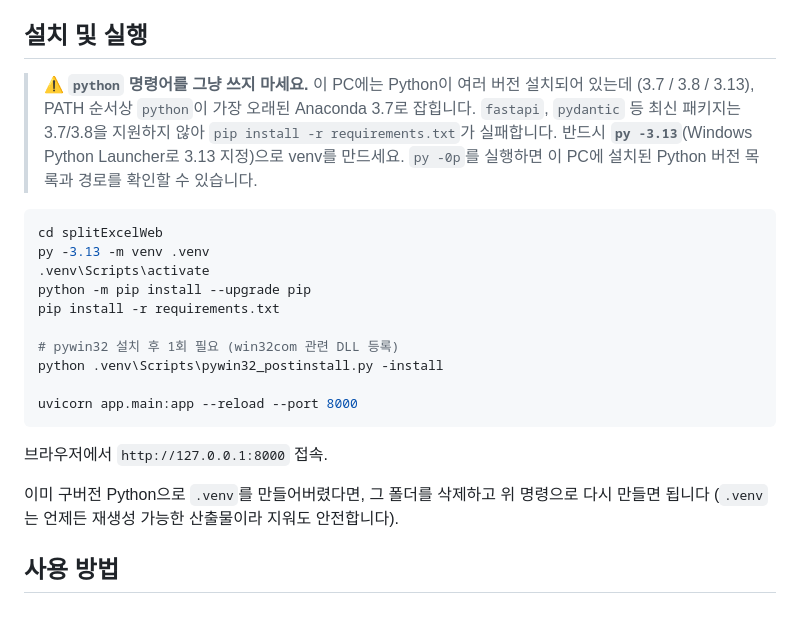
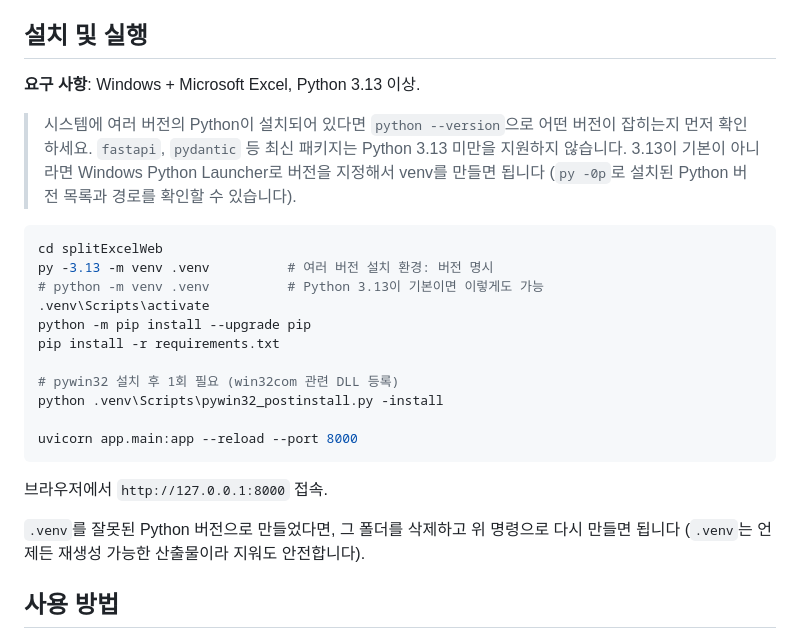
Before and after one commit to jiyeub786/splitExcelWeb, a Markdown page: README.md, the part around the change. GitHub-like rendering.

Commit message:
Generalize install instructions, drop machine-specific Python version warning
"이 PC에는..." 같은 특정 개발 환경 설명 대신, Python 3.13 이상이 필요하다는
일반적인 요구사항과 확인 방법으로 바꿨다.

````diff
--- a/README.md
+++ b/README.md
@@ -45,15 +45,17 @@
 
 ## 설치 및 실행
 
-> ⚠️ **`python` 명령어를 그냥 쓰지 마세요.** 이 PC에는 Python이 여러 버전 설치되어 있는데
-> (3.7 / 3.8 / 3.13), PATH 순서상 `python`이 가장 오래된 Anaconda 3.7로 잡힙니다. `fastapi`,
-> `pydantic` 등 최신 패키지는 3.7/3.8을 지원하지 않아 `pip install -r requirements.txt`가
-> 실패합니다. 반드시 **`py -3.13`**(Windows Python Launcher로 3.13 지정)으로 venv를 만드세요.
-> `py -0p`를 실행하면 이 PC에 설치된 Python 버전 목록과 경로를 확인할 수 있습니다.
+**요구 사항**: Windows + Microsoft Excel, Python 3.13 이상.
+
+> 시스템에 여러 버전의 Python이 설치되어 있다면 `python --version`으로 어떤 버전이 잡히는지
+> 먼저 확인하세요. `fastapi`, `pydantic` 등 최신 패키지는 Python 3.13 미만을 지원하지 않습니다.
+> 3.13이 기본이 아니라면 Windows Python Launcher로 버전을 지정해서 venv를 만들면 됩니다
+> (`py -0p`로 설치된 Python 버전 목록과 경로를 확인할 수 있습니다).
 
 ```bash
 cd splitExcelWeb
-py -3.13 -m venv .venv
+py -3.13 -m venv .venv          # 여러 버전 설치 환경: 버전 명시
+# python -m venv .venv          # Python 3.13이 기본이면 이렇게도 가능
 .venv\Scripts\activate
 python -m pip install --upgrade pip
 pip install -r requirements.txt
@@ -66,7 +68,7 @@ uvicorn app.main:app --reload --port 8000
 
 브라우저에서 `http://127.0.0.1:8000` 접속.
 
-이미 구버전 Python으로 `.venv`를 만들어버렸다면, 그 폴더를 삭제하고 위 명령으로 다시 만들면 됩니다
+`.venv`를 잘못된 Python 버전으로 만들었다면, 그 폴더를 삭제하고 위 명령으로 다시 만들면 됩니다
 (`.venv`는 언제든 재생성 가능한 산출물이라 지워도 안전합니다).
 
 ## 사용 방법
````
